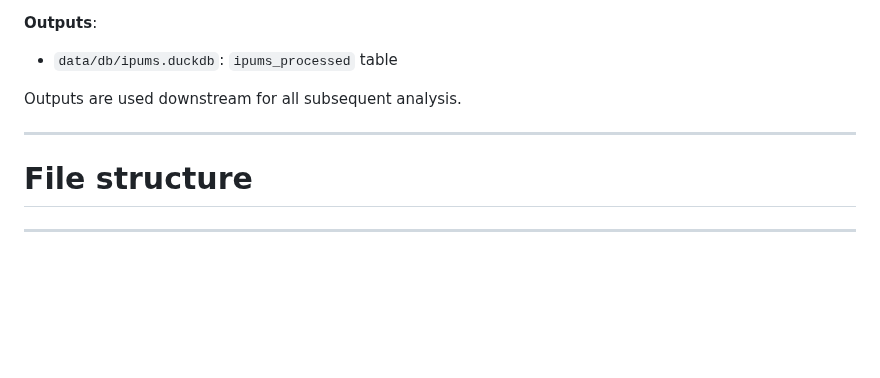
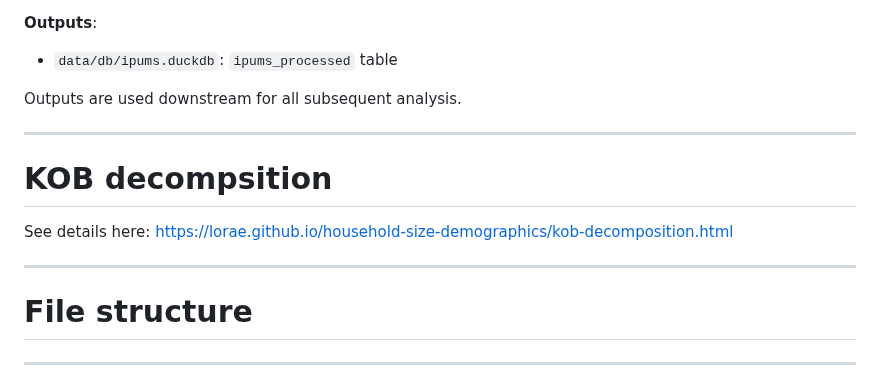
Before and after one commit to lorae/household-size-demographics, a Markdown page: README.md, the part around the change. GitHub-like rendering; blank space fills up the shorter version.

Commit message:
docs(kob): link to chapter in README.md

```diff
--- a/README.md
+++ b/README.md
@@ -83,6 +83,11 @@ The purpose of this script is to attach essential accessory columns to the raw m
 Outputs are used downstream for all subsequent analysis.
 
 ----
+# KOB decompsition
+See details here: https://lorae.github.io/household-size-demographics/kob-decomposition.html
+
+
+----
 # File structure
 
 
```
